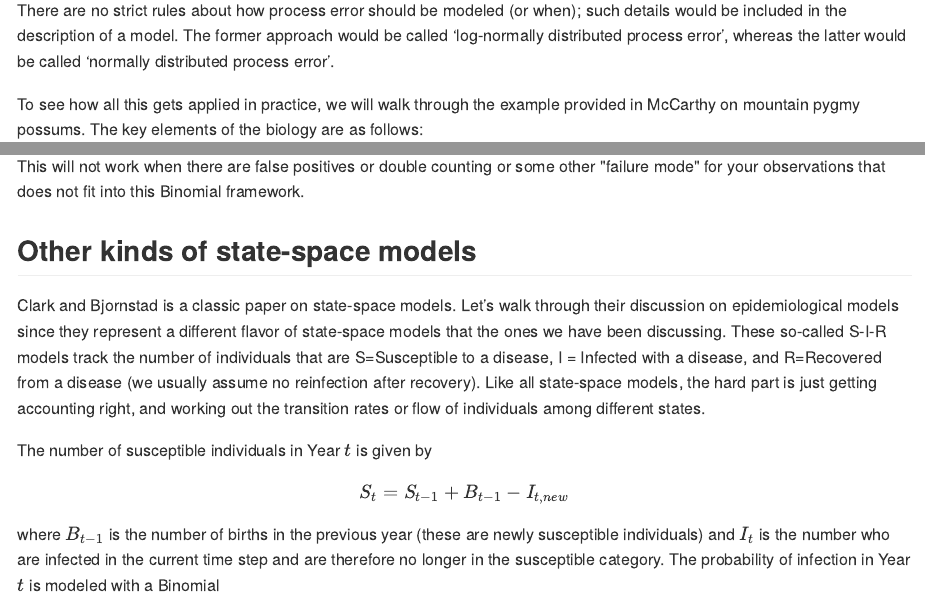
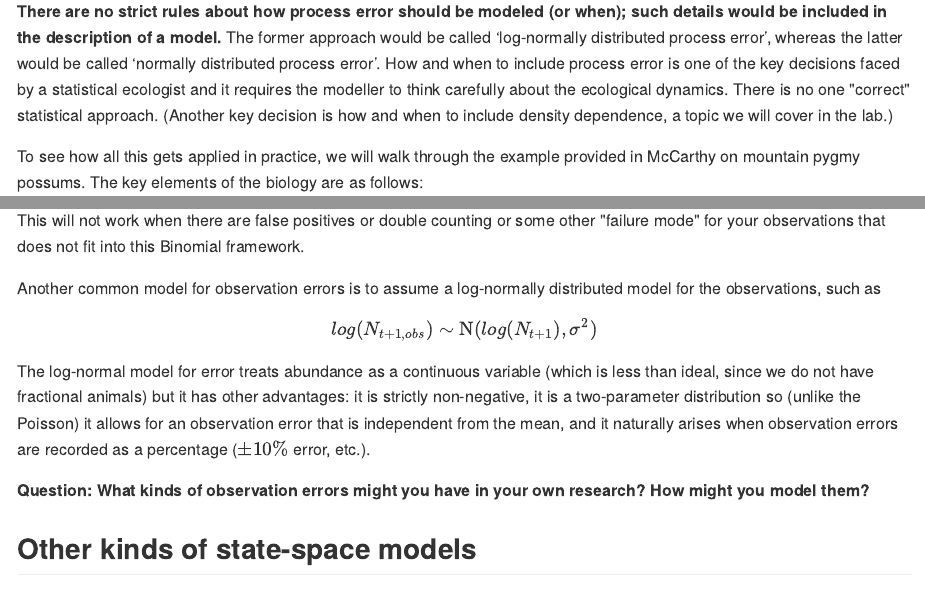
Before and after one commit to hlynch/Bayesian2020, an R Markdown document (Week-11-lecture.Rmd): the page in a window 1100 px wide, from 2300 px down before the commit and from 2330 px down after it, so that both start at the same text, and a second part further down, joined at a grey line. The pictures show the output file docs/Week-11-lecture.md that the author committed with the source, drawn offline in the style of GitHub.

Commit message:
Week 11 lecture additions

```diff
--- a/Week-11-lecture.Rmd
+++ b/Week-11-lecture.Rmd
@@ -90,7 +90,7 @@ or, equivalently,
 $$
 N_{t+1} = N(N_{t}e^{r(1-N_{t}/K)},\sigma^{2})
 $$
-There are no strict rules about how process error should be modeled (or when); such details would be included in the description of a model. The former approach would be called ‘log-normally distributed process error’, whereas the latter would be called ‘normally distributed process error’.
+**There are no strict rules about how process error should be modeled (or when); such details would be included in the description of a model.** The former approach would be called ‘log-normally distributed process error’, whereas the latter would be called ‘normally distributed process error’. How and when to include process error is one of the key decisions faced by a statistical ecologist and it requires the modeller to think carefully about the ecological dynamics. There is no one "correct" statistical approach. (Another key decision is how and when to include density dependence, a topic we will cover in the lab.)
 
 
 To see how all this gets applied in practice, we will walk through the example provided in McCarthy on mountain pygmy possums. The key elements of the biology are as follows:
@@ -125,6 +125,16 @@ $$
 N_{t+1,obs} \sim \mbox{Binom}(N_{t+1},\theta)
 $$
 This will not work when there are false positives or double counting or some other "failure mode" for your observations that does not fit into this Binomial framework.
+
+Another common model for observation errors is to assume a log-normally distributed model for the observations, such as
+
+$$
+log(N_{t+1,obs}) \sim \mbox{N}(log(N_{t+1}),\sigma^2)
+$$
+
+The log-normal model for error treats abundance as a continuous variable (which is less than ideal, since we do not have fractional animals) but it has other advantages: it is strictly non-negative, it is a two-parameter distribution so (unlike the Poisson) it allows for an observation error that is independent from the mean, and it naturally arises when observation errors are recorded as a percentage ($\pm 10\%$ error, etc.).
+
+**Question: What kinds of observation errors might you have in your own research? How might you model them?**
 
 Other kinds of state-space models
 -----------------------------
```
Also changed, not shown: docs/Week-11-lecture.md, docs/index.md, docs/search_index.json, Week-11-lecture.Rmd (2 more changed lines), 33 other files.
